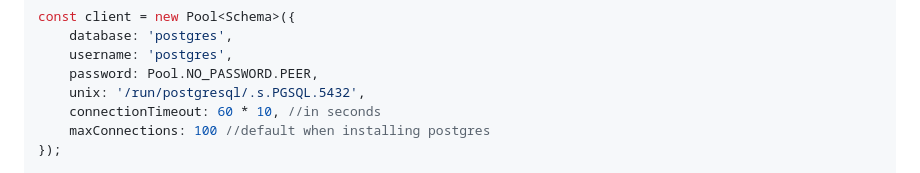
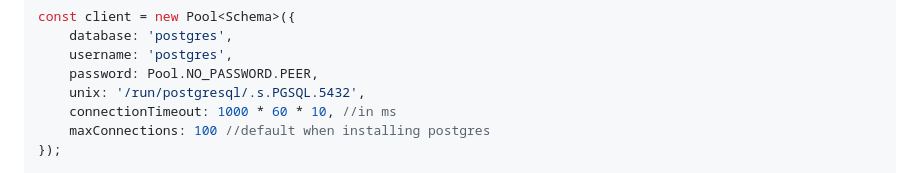
Before and after one commit to puuzle/postgres, a Markdown page: README.md, the part around the change. Rendered like a GitHub page.

Commit message:
fixed connectionTimeout value typo in README.md file

```diff
--- a/README.md
+++ b/README.md
@@ -134,7 +134,7 @@ const client = new Pool<Schema>({
     username: 'postgres',
     password: Pool.NO_PASSWORD.PEER,
     unix: '/run/postgresql/.s.PGSQL.5432',
-    connectionTimeout: 60 * 10, //in seconds
+    connectionTimeout: 1000 * 60 * 10, //in ms
     maxConnections: 100 //default when installing postgres
 });
 
```
